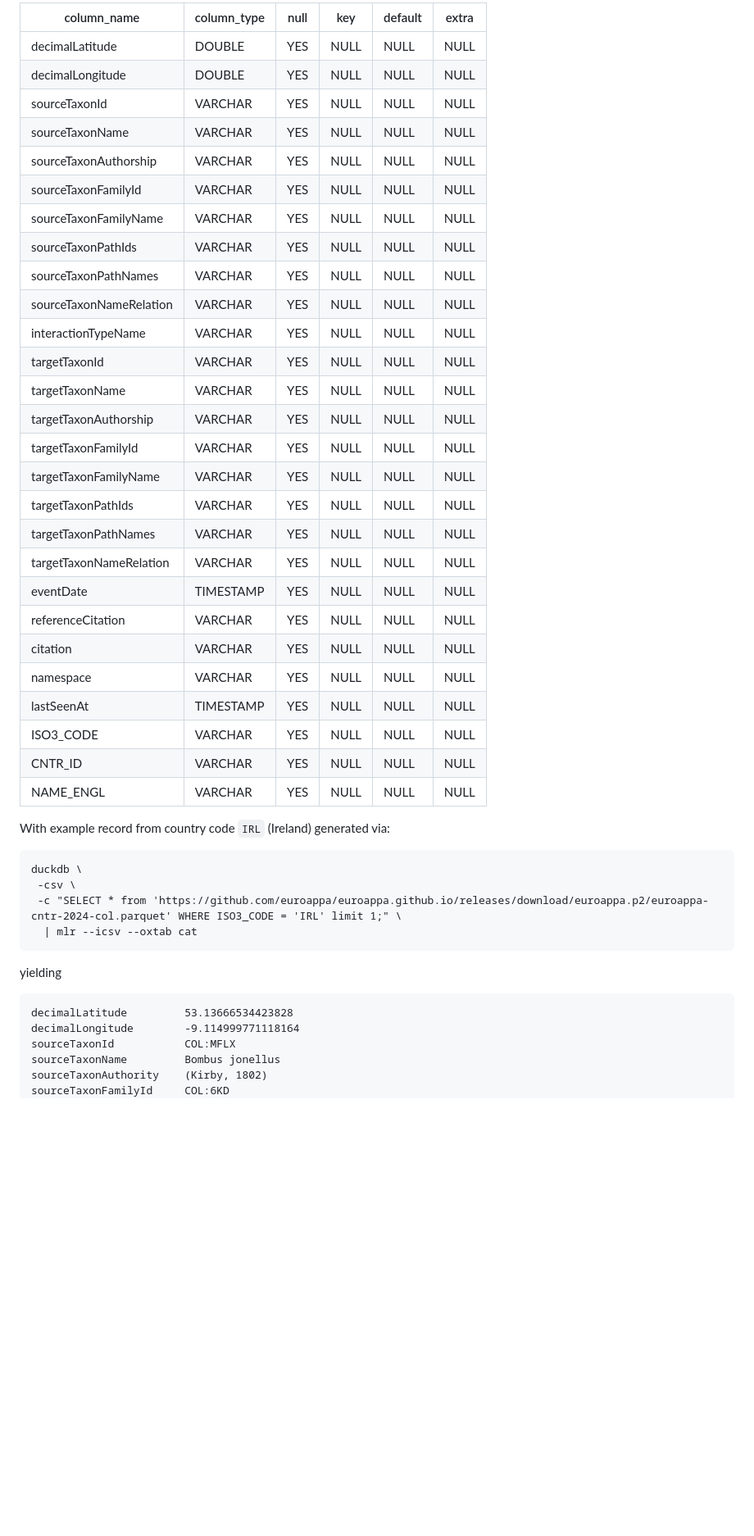
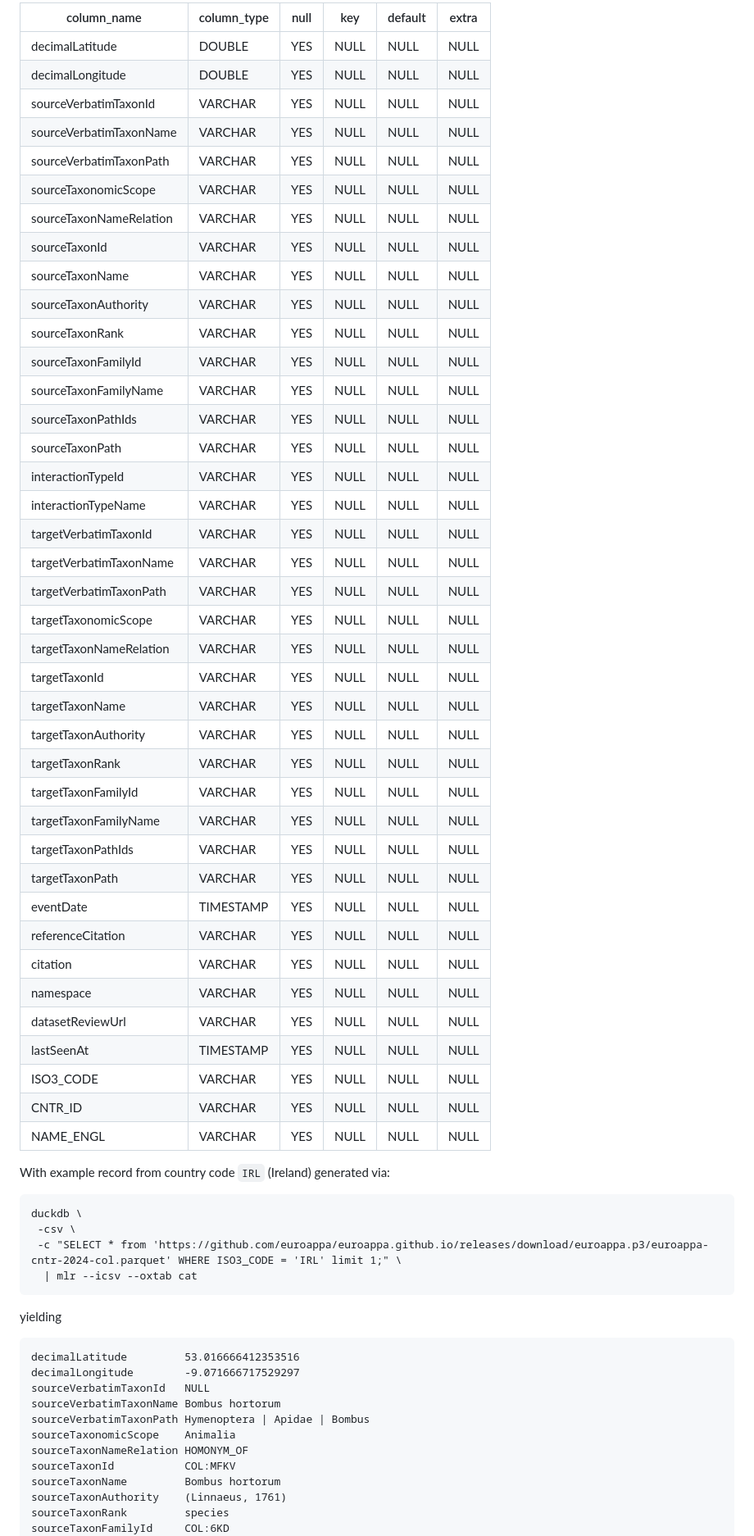
Before and after one commit to euroappa/euroappa.github.io, a Markdown page: p3/README.md, the part around one of its changes. Shown at 82% size. Rendered like a GitHub page; blank space fills up the shorter version.

````diff
--- a/p3/README.md
+++ b/p3/README.md
@@ -269,51 +292,70 @@ duckdb \
 ```
 
-|       column_name       | column_type | null | key  | default | extra |
-|-------------------------|-------------|------|------|---------|-------|
-| decimalLatitude         | DOUBLE      | YES  | NULL | NULL    | NULL  |
-| decimalLongitude        | DOUBLE      | YES  | NULL | NULL    | NULL  |
-| sourceTaxonId           | VARCHAR     | YES  | NULL | NULL    | NULL  |
-| sourceTaxonName         | VARCHAR     | YES  | NULL | NULL    | NULL  |
-| sourceTaxonAuthorship   | VARCHAR     | YES  | NULL | NULL    | NULL  |
-| sourceTaxonFamilyId     | VARCHAR     | YES  | NULL | NULL    | NULL  |
-| sourceTaxonFamilyName   | VARCHAR     | YES  | NULL | NULL    | NULL  |
-| sourceTaxonPathIds      | VARCHAR     | YES  | NULL | NULL    | NULL  |
-| sourceTaxonPathNames    | VARCHAR     | YES  | NULL | NULL    | NULL  |
-| sourceTaxonNameRelation | VARCHAR     | YES  | NULL | NULL    | NULL  |
-| interactionTypeName     | VARCHAR     | YES  | NULL | NULL    | NULL  |
-| targetTaxonId           | VARCHAR     | YES  | NULL | NULL    | NULL  |
-| targetTaxonName         | VARCHAR     | YES  | NULL | NULL    | NULL  |
-| targetTaxonAuthorship   | VARCHAR     | YES  | NULL | NULL    | NULL  |
-| targetTaxonFamilyId     | VARCHAR     | YES  | NULL | NULL    | NULL  |
-| targetTaxonFamilyName   | VARCHAR     | YES  | NULL | NULL    | NULL  |
-| targetTaxonPathIds      | VARCHAR     | YES  | NULL | NULL    | NULL  |
-| targetTaxonPathNames    | VARCHAR     | YES  | NULL | NULL    | NULL  |
-| targetTaxonNameRelation | VARCHAR     | YES  | NULL | NULL    | NULL  |
-| eventDate               | TIMESTAMP   | YES  | NULL | NULL    | NULL  |
-| referenceCitation       | VARCHAR     | YES  | NULL | NULL    | NULL  |
-| citation                | VARCHAR     | YES  | NULL | NULL    | NULL  |
-| namespace               | VARCHAR     | YES  | NULL | NULL    | NULL  |
-| lastSeenAt              | TIMESTAMP   | YES  | NULL | NULL    | NULL  |
-| ISO3_CODE               | VARCHAR     | YES  | NULL | NULL    | NULL  |
-| CNTR_ID                 | VARCHAR     | YES  | NULL | NULL    | NULL  |
-| NAME_ENGL               | VARCHAR     | YES  | NULL | NULL    | NULL  |
+| column_name | column_type | null | key | default | extra |
+| --- | --- | --- | --- | --- | --- |
+| decimalLatitude | DOUBLE | YES | NULL | NULL | NULL |
+| decimalLongitude | DOUBLE | YES | NULL | NULL | NULL |
+| sourceVerbatimTaxonId | VARCHAR | YES | NULL | NULL | NULL |
+| sourceVerbatimTaxonName | VARCHAR | YES | NULL | NULL | NULL |
+| sourceVerbatimTaxonPath | VARCHAR | YES | NULL | NULL | NULL |
+| sourceTaxonomicScope | VARCHAR | YES | NULL | NULL | NULL |
+| sourceTaxonNameRelation | VARCHAR | YES | NULL | NULL | NULL |
+| sourceTaxonId | VARCHAR | YES | NULL | NULL | NULL |
+| sourceTaxonName | VARCHAR | YES | NULL | NULL | NULL |
+| sourceTaxonAuthority | VARCHAR | YES | NULL | NULL | NULL |
+| sourceTaxonRank | VARCHAR | YES | NULL | NULL | NULL |
+| sourceTaxonFamilyId | VARCHAR | YES | NULL | NULL | NULL |
+| sourceTaxonFamilyName | VARCHAR | YES | NULL | NULL | NULL |
+| sourceTaxonPathIds | VARCHAR | YES | NULL | NULL | NULL |
+| sourceTaxonPath | VARCHAR | YES | NULL | NULL | NULL |
+| interactionTypeId | VARCHAR | YES | NULL | NULL | NULL |
+| interactionTypeName | VARCHAR | YES | NULL | NULL | NULL |
+| targetVerbatimTaxonId | VARCHAR | YES | NULL | NULL | NULL |
+| targetVerbatimTaxonName | VARCHAR | YES | NULL | NULL | NULL |
+| targetVerbatimTaxonPath | VARCHAR | YES | NULL | NULL | NULL |
+| targetTaxonomicScope | VARCHAR | YES | NULL | NULL | NULL |
+| targetTaxonNameRelation | VARCHAR | YES | NULL | NULL | NULL |
+| targetTaxonId | VARCHAR | YES | NULL | NULL | NULL |
+| targetTaxonName | VARCHAR | YES | NULL | NULL | NULL |
+| targetTaxonAuthority | VARCHAR | YES | NULL | NULL | NULL |
+| targetTaxonRank | VARCHAR | YES | NULL | NULL | NULL |
+| targetTaxonFamilyId | VARCHAR | YES | NULL | NULL | NULL |
+| targetTaxonFamilyName | VARCHAR | YES | NULL | NULL | NULL |
+| targetTaxonPathIds | VARCHAR | YES | NULL | NULL | NULL |
+| targetTaxonPath | VARCHAR | YES | NULL | NULL | NULL |
+| eventDate | TIMESTAMP | YES | NULL | NULL | NULL |
+| referenceCitation | VARCHAR | YES | NULL | NULL | NULL |
+| citation | VARCHAR | YES | NULL | NULL | NULL |
+| namespace | VARCHAR | YES | NULL | NULL | NULL |
+| datasetReviewUrl | VARCHAR | YES | NULL | NULL | NULL |
+| lastSeenAt | TIMESTAMP | YES | NULL | NULL | NULL |
+| ISO3_CODE | VARCHAR | YES | NULL | NULL | NULL |
+| CNTR_ID | VARCHAR | YES | NULL | NULL | NULL |
+| NAME_ENGL | VARCHAR | YES | NULL | NULL | NULL |
+
 
 With example record from country code ```IRL``` (Ireland) generated via:
 
 ```
 duckdb \
  -csv \
- -c "SELECT * from 'https://github.com/euroappa/euroappa.github.io/releases/download/euroappa.p2/euroappa-cntr-2024-col.parquet' WHERE ISO3_CODE = 'IRL' limit 1;" \
+ -c "SELECT * from 'https://github.com/euroappa/euroappa.github.io/releases/download/euroappa.p3/euroappa-cntr-2024-col.parquet' WHERE ISO3_CODE = 'IRL' limit 1;" \
   | mlr --icsv --oxtab cat
 ```
 
 yielding
 
 ```
-decimalLatitude         53.13666534423828
-decimalLongitude        -9.114999771118164
-sourceTaxonId           COL:MFLX
-sourceTaxonName         Bombus jonellus
-sourceTaxonAuthority    (Kirby, 1802)
+decimalLatitude         53.016666412353516
+decimalLongitude        -9.071666717529297
+sourceVerbatimTaxonId   NULL
+sourceVerbatimTaxonName Bombus hortorum
+sourceVerbatimTaxonPath Hymenoptera | Apidae | Bombus
+sourceTaxonomicScope    Animalia
+sourceTaxonNameRelation HOMONYM_OF
+sourceTaxonId           COL:MFKV
+sourceTaxonName         Bombus hortorum
+sourceTaxonAuthority    (Linnaeus, 1761)
+sourceTaxonRank         species
 sourceTaxonFamilyId     COL:6KD
 sourceTaxonFamilyName   Apidae
````
Also changed, not shown: other parts of p3/README.md (+104 -75 lines).
